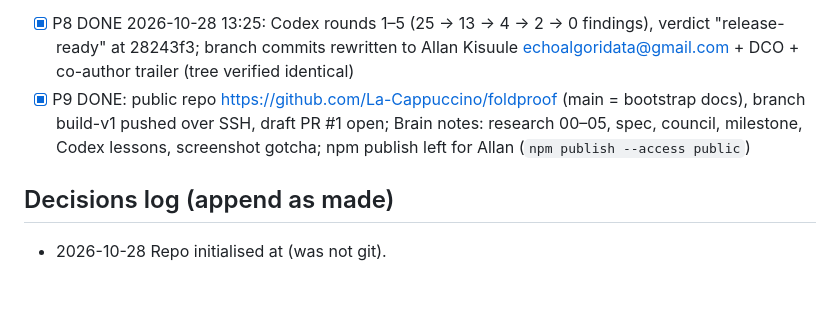
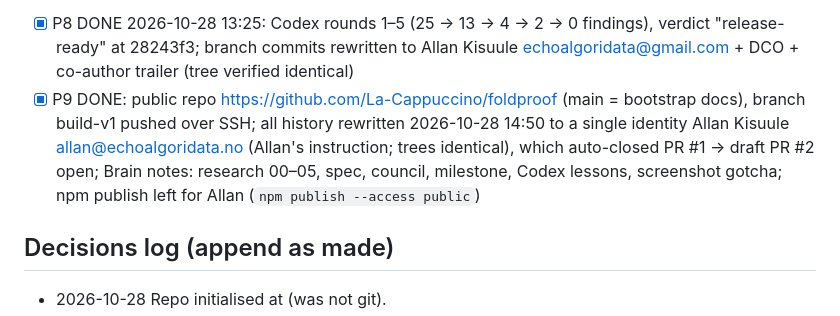
Before and after one commit to La-Cappuccino/foldproof, a Markdown page: docs/plan/task_plan.md, the part around the change. Drawn GitHub-style; blank space fills up the shorter version.

Commit message:
plan: PR #2 after identity rewrite
Signed-off-by: Allan Kisuule <allan@echoalgoridata.no>
Co-Authored-By: Claude Fable 5.1 <noreply@anthropic.com>

```diff
--- a/docs/plan/task_plan.md
+++ b/docs/plan/task_plan.md
@@ -20,7 +20,7 @@ profiles and reproducible failure fixtures, not in a screenshot at one size.
 - [x] P7 Slice 4 DONE: SKILL.md (98 lines) + launcher + plugin manifests + evals (6) + codex metadata + templates; `skills-ref validate` ✓, `claude plugin validate --strict` ✓; `quick <url>` works (3 controls discovered, pass ×2)
 - [~] P8 Slice 5: corpus 18 ✓ (posture.orientation filled, Zenbook registry error recorded), engines from BCD ✓, README/CONTRIBUTING/NOTICE/licences/CHANGELOG ✓, CI (3 runs + throttle + packed smoke + SARIF upload) ✓, council scored ✓; Codex round 1 = "not ready" (6 blocking/15 major/4 minor) → all 25 fixed in 733daef, gates green (77 unit, 25/25 fixtures, 5/5 examples, doctor, smoke:pack); Codex round 2 = "not ready" (2 blocking/10 major/1 minor) → fixed in f981143 (+ CDP screenshots: Playwright screenshot resets emulation); round 3 = "not ready" (1 blocking/3 major) → fixed in e9d8b09 (mask boxes + subtree check, identity vs hidden duplicates, instant scroll, complete-coverage acceptance); security review: fail-closed masks (85f7f53); round 4 in flight; before push: rewrite author to the personal GitHub identity + DCO + co-author trailer; GitHub repo + push + draft PR pending the verdict
 - [x] P8 DONE 2026-10-28 13:25: Codex rounds 1–5 (25 → 13 → 4 → 2 → 0 findings), verdict "release-ready" at 28243f3; branch commits rewritten to Allan Kisuule <echoalgoridata@gmail.com> + DCO + co-author trailer (tree verified identical)
-- [x] P9 DONE: public repo https://github.com/La-Cappuccino/foldproof (main = bootstrap docs), branch build-v1 pushed over SSH, draft PR #1 open; Brain notes: research 00–05, spec, council, milestone, Codex lessons, screenshot gotcha; npm publish left for Allan (`npm publish --access public`)
+- [x] P9 DONE: public repo https://github.com/La-Cappuccino/foldproof (main = bootstrap docs), branch build-v1 pushed over SSH; all history rewritten 2026-10-28 14:50 to a single identity Allan Kisuule <allan@echoalgoridata.no> (Allan's instruction; trees identical), which auto-closed PR #1 → draft PR #2 open; Brain notes: research 00–05, spec, council, milestone, Codex lessons, screenshot gotcha; npm publish left for Allan (`npm publish --access public`)
 
 ## Decisions log (append as made)
 - 2026-10-28 Repo initialised at <project-dir> (was not git).
```
